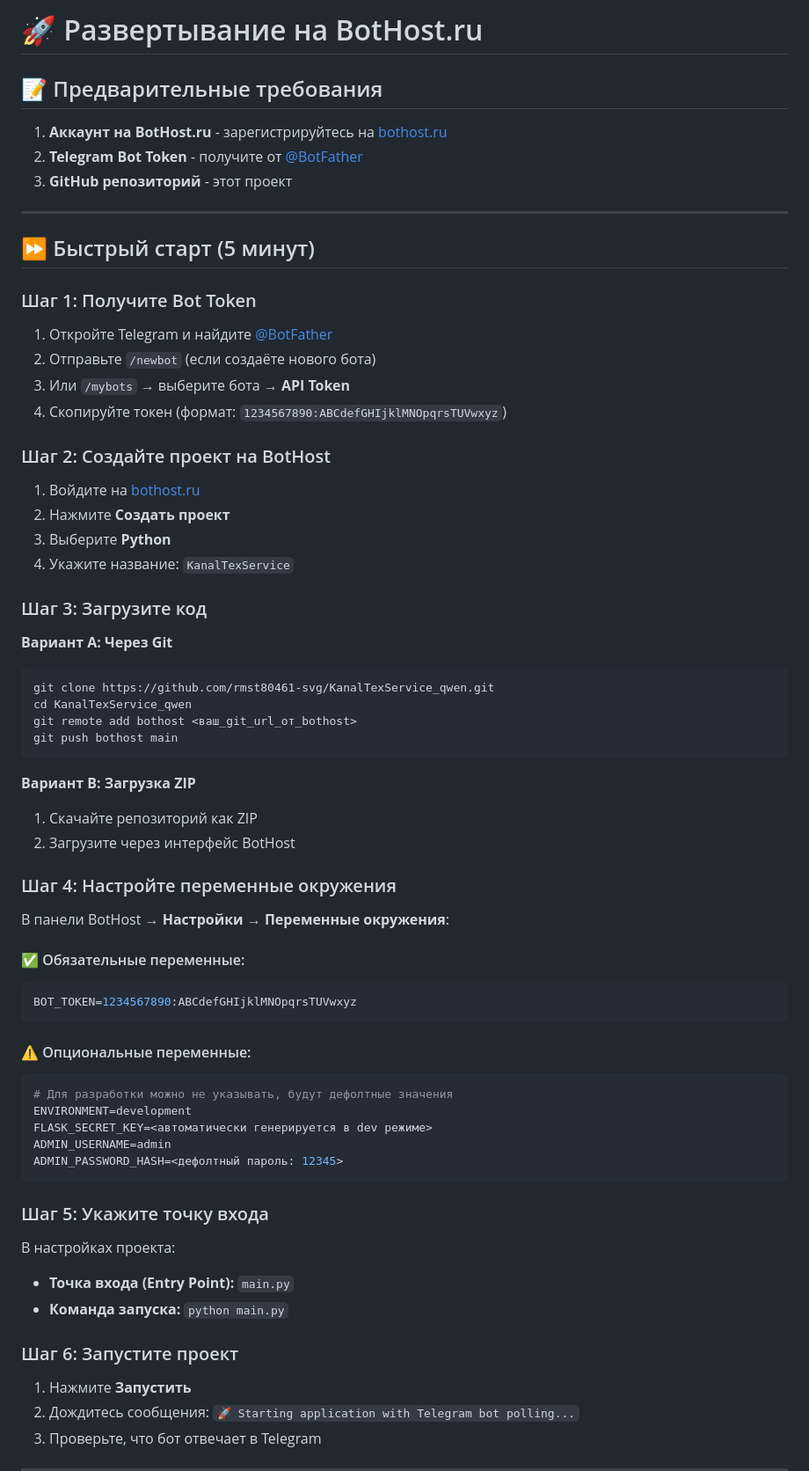
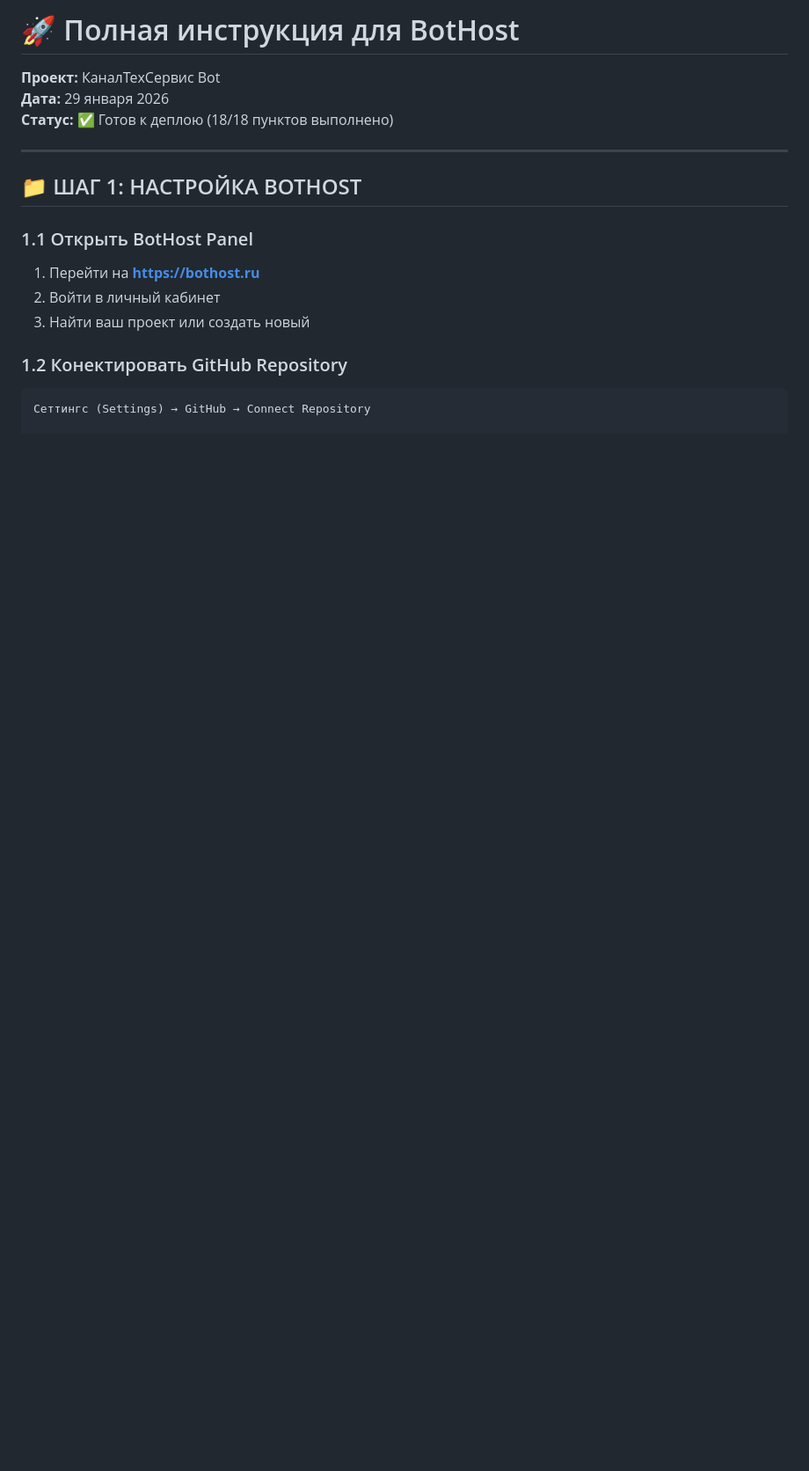
Before and after one commit to rmst80461-svg/KanalTexService_qwen, a Markdown page: BOTHOST_DEPLOYMENT.md, the part around one of its changes. Shown at 88% size. Drawn GitHub-style; blank space fills up the shorter version.

````diff
--- a/BOTHOST_DEPLOYMENT.md
+++ b/BOTHOST_DEPLOYMENT.md
@@ -1,74 +1,21 @@
-# 🚀 Развертывание на BotHost.ru
+# 🚀 Полная инструкция для BotHost
 
-## 📝 Предварительные требования
-
-1. **Аккаунт на BotHost.ru** - зарегистрируйтесь на [bothost.ru](https://bothost.ru)
-2. **Telegram Bot Token** - получите от [@BotFather](https://t.me/botfather)
-3. **GitHub репозиторий** - этот проект
+**Проект:** КаналТехСервис Bot
+**Дата:** 29 января 2026
+**Статус:** ✅ Готов к деплою (18/18 пунктов выполнено)
 
 ---
 
-## ⏩ Быстрый старт (5 минут)
+## 📁 ШАГ 1: НАСТРОЙКА BOTHOST
 
-### Шаг 1: Получите Bot Token
+### 1.1 Открыть BotHost Panel
 
-1. Откройте Telegram и найдите [@BotFather](https://t.me/botfather)
-2. Отправьте `/newbot` (если создаёте нового бота)
-3. Или `/mybots` → выберите бота → **API Token**
-4. Скопируйте токен (формат: `1234567890:ABCdefGHIjklMNOpqrsTUVwxyz`)
+1. Перейти на **https://bothost.ru**
+2. Войти в личный кабинет
+3. Найти ваш проект или создать новый
 
-### Шаг 2: Создайте проект на BotHost
+### 1.2 Конектировать GitHub Repository
 
-1. Войдите на [bothost.ru](https://bothost.ru)
-2. Нажмите **Создать проект**
-3. Выберите **Python**
-4. Укажите название: `KanalTexService`
+```
+Сеттингс (Settings) → GitHub → Connect Repository
 
-### Шаг 3: Загрузите код
-
-**Вариант A: Через Git**
-```bash
-git clone https://github.com/rmst80461-svg/KanalTexService_qwen.git
-cd KanalTexService_qwen
-git remote add bothost <ваш_git_url_от_bothost>
-git push bothost main
-```
-
-**Вариант B: Загрузка ZIP**
-1. Скачайте репозиторий как ZIP
-2. Загрузите через интерфейс BotHost
-
-### Шаг 4: Настройте переменные окружения
-
-В панели BotHost → **Настройки** → **Переменные окружения**:
-
-#### ✅ Обязательные переменные:
-
-```env
-BOT_TOKEN=1234567890:ABCdefGHIjklMNOpqrsTUVwxyz
-```
-
-#### ⚠️ Опциональные переменные:
-
-```env
-# Для разработки можно не указывать, будут дефолтные значения
-ENVIRONMENT=development
-FLASK_SECRET_KEY=<автоматически генерируется в dev режиме>
-ADMIN_USERNAME=admin
-ADMIN_PASSWORD_HASH=<дефолтный пароль: 12345>
-```
-
-### Шаг 5: Укажите точку входа
-
-В настройках проекта:
-- **Точка входа (Entry Point):** `main.py`
-- **Команда запуска:** `python main.py`
-
-### Шаг 6: Запустите проект
-
-1. Нажмите **Запустить**
-2. Дождитесь сообщения: `🚀 Starting application with Telegram bot polling...`
-3. Проверьте, что бот отвечает в Telegram
-
----
-
````
Also changed, not shown: other parts of BOTHOST_DEPLOYMENT.md (+175 -102 lines).
